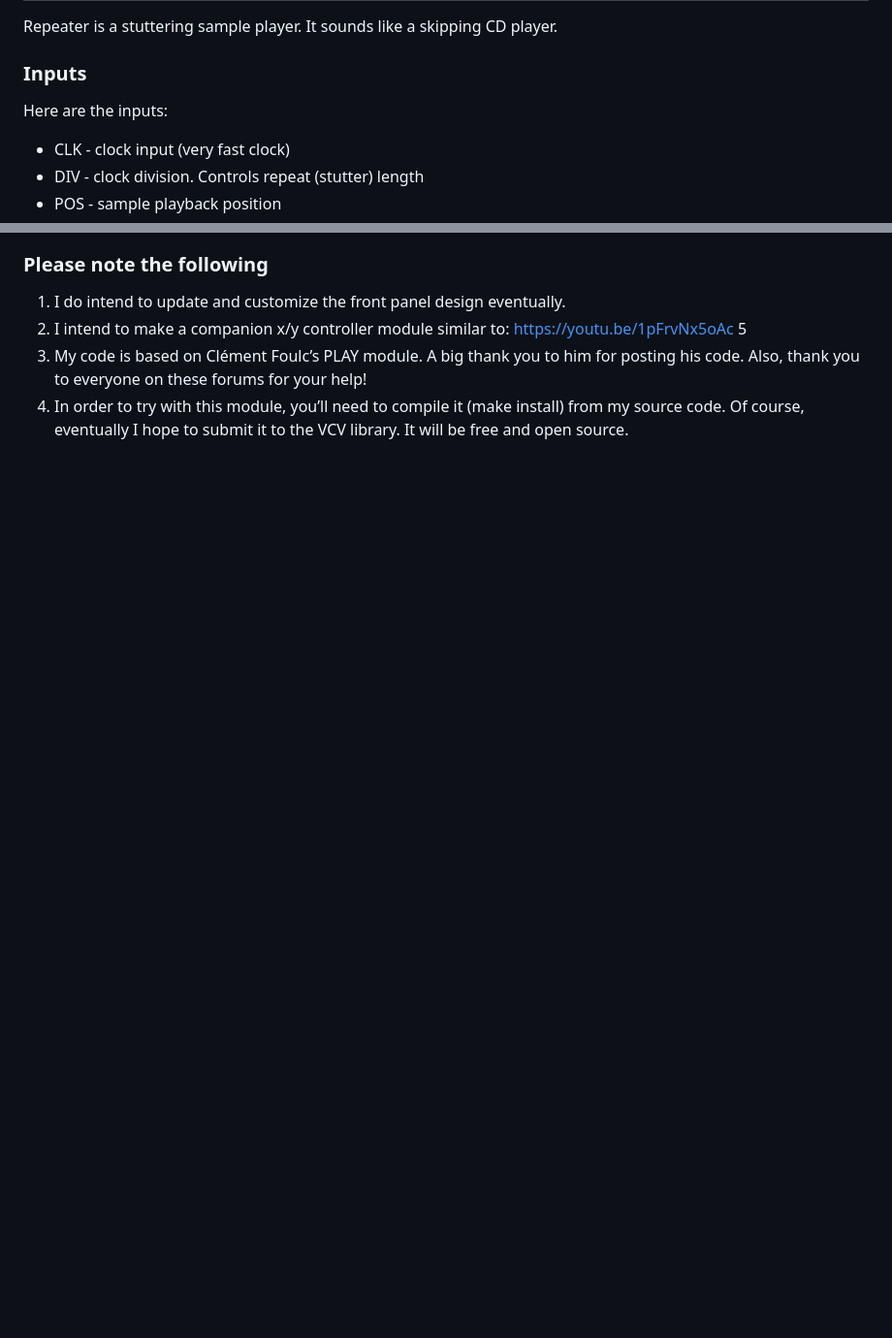
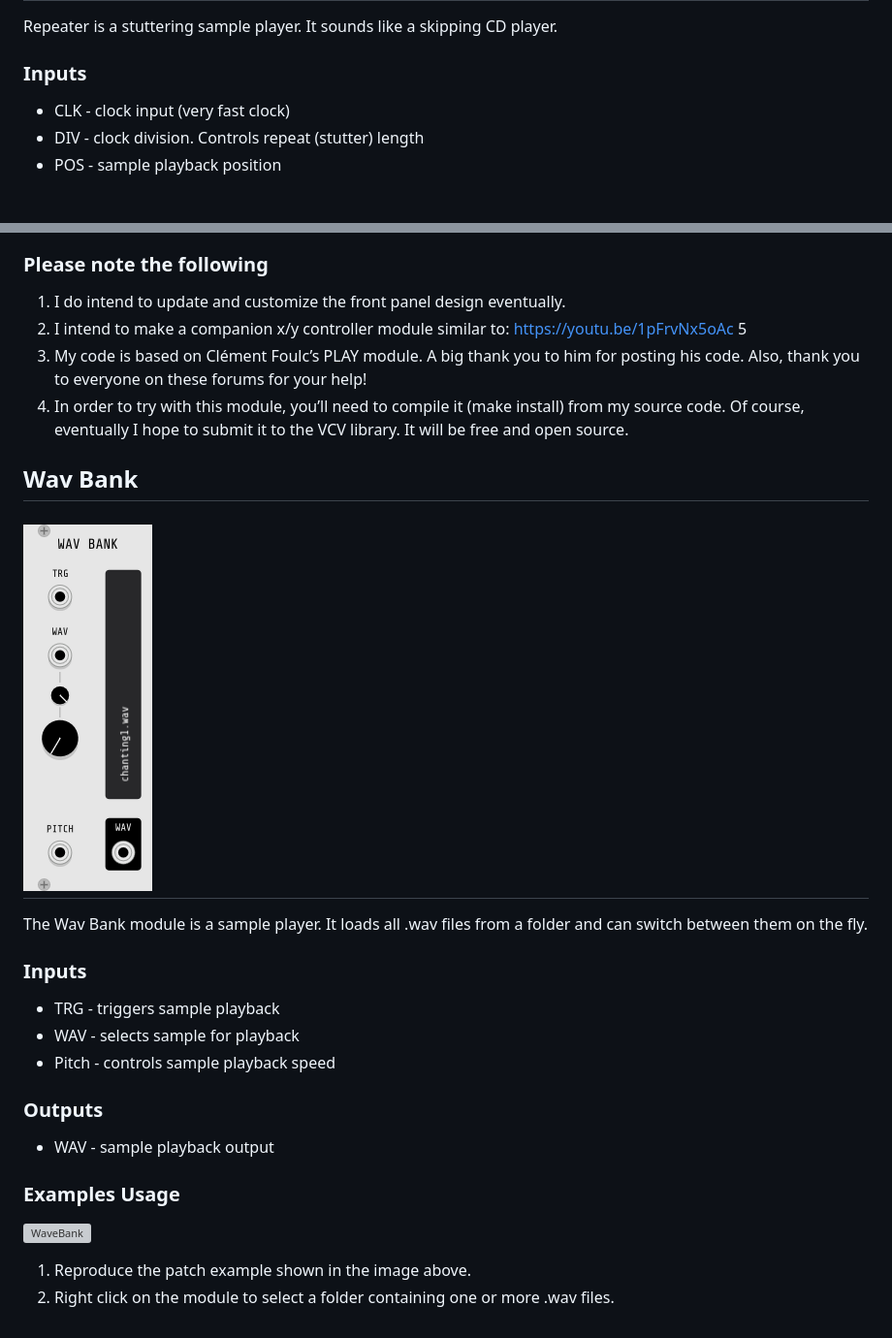
Before and after one commit to clone45/voxglitch, a Markdown page: README.md, 2 parts joined by grey strips. Shown at 97% size. GitHub-like rendering; pictures changed too: docs/images/wav-bank-front-panel-0101447.png (added); blank space fills up the shorter version; grey boxes are pictures that could not be loaded.

Commit message:
Added basic documentation for the wav player module to the README.md file

```diff
--- a/README.md
+++ b/README.md
@@ -10,8 +10,6 @@ Modules for VCV Rack.  More info coming soon.
 Repeater is a stuttering sample player.  It sounds like a skipping CD player.
 
 ### Inputs
-
-Here are the inputs:
 
 * CLK - clock input (very fast clock)
 * DIV - clock division. Controls repeat (stutter) length
@@ -48,3 +46,26 @@ Here are the inputs:
 2. I intend to make a companion x/y controller module similar to: https://youtu.be/1pFrvNx5oAc 5
 3. My code is based on Clément Foulc’s PLAY module. A big thank you to him for posting his code. Also, thank you to everyone on these forums for your help!
 4. In order to try with this module, you’ll need to compile it (make install) from my source code. Of course, eventually I hope to submit it to the VCV library. It will be free and open source.
+
+
+## Wav Bank
+![WaveBank](/docs/images/wav-bank-front-panel-0101447.png)
+=======
+The Wav Bank module is a sample player.  It loads all .wav files from a folder and can switch between them on the fly.
+
+### Inputs
+
+* TRG - triggers sample playback
+* WAV - selects sample for playback
+* Pitch - controls sample playback speed
+
+### Outputs
+
+* WAV - sample playback output
+
+### Examples Usage
+
+![WaveBank](/docs/images/wave-bank-sample-patch-0101447.png)
+
+1. Reproduce the patch example shown in the image above.
+2. Right click on the module to select a folder containing one or more .wav files.
```
Also changed, not shown: docs/images/wav-bank-sample-patch-0101447.png (added), 2 other files.
